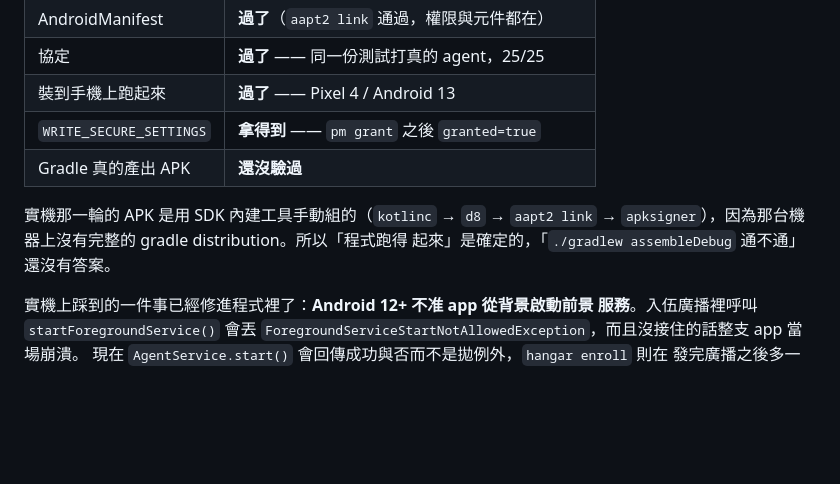
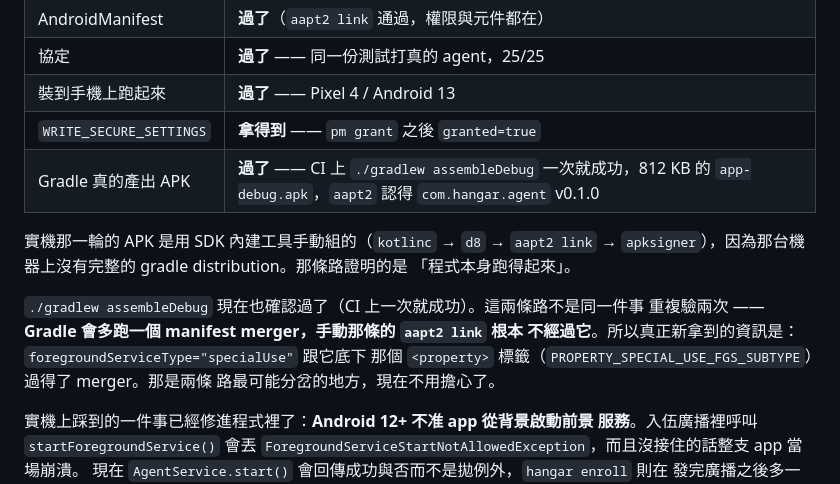
Before and after one commit to s67586/Hangar, a Markdown page: agent/README.md, the part around the change. Drawn GitHub-style; blank space fills up the shorter version.

Commit message:
文件：A4 有答案了 —— Gradle 建得出 APK
CI 的 agent 那條腿第一輪就過，82 秒。證據在 job log 裡：

  app/build/outputs/apk/debug/app-debug.apk   812,398 bytes
  package: name='com.hangar.agent' versionCode='1' versionName='0.1.0'
           compileSdkVersion='34' compileSdkVersionCodename='14'
  application-label:'Hangar Agent'
  JAVA_HOME: /usr/lib/jvm/temurin-17-jdk-amd64
  ANDROID_SDK: /usr/local/lib/android/sdk

所以 AGP 8.2.2 / Gradle 8.5 / JDK 17 這個組合是好的，compileSdk 34 的平台在
ubuntu-latest 映像裡也有，android.useAndroidX=false 配 AGP 8.x 沒有問題。

ROADMAP：A4 從「A. 擋路的」移到「已經確認過的（不用再問）」。
agent/README：驗證表那一列從「還沒驗過」改成過了。

另外把 README 裡「手動組的那條路」那段改寫清楚：這兩條路不是同一件事驗兩次 ——
Gradle 會多跑一個 manifest merger，手動那條的 aapt2 link 不經過它。所以真正新拿到
的資訊是 foregroundServiceType="specialUse" 跟它底下那個 PROPERTY_SPECIAL_USE_FGS_SUBTYPE
的 <property> 標籤過得了 merger。那是兩條路最可能分岔的地方。

Co-Authored-By: Claude Opus 5 <noreply@anthropic.com>
Claude-Session: https://claude.ai/code/session_01DEu7TtWNeSqXCEaE3HQ15T

```diff
--- a/agent/README.md
+++ b/agent/README.md
@@ -133,11 +133,17 @@ HANGAR_AGENT_URL=http://192.168.1.77:5599 HANGAR_AGENT_TOKEN=<token> \
 | 協定 | **過了** —— 同一份測試打真的 agent，25/25 |
 | 裝到手機上跑起來 | **過了** —— Pixel 4 / Android 13 |
 | `WRITE_SECURE_SETTINGS` | **拿得到** —— `pm grant` 之後 `granted=true` |
-| Gradle 真的產出 APK | **還沒驗過** |
+| Gradle 真的產出 APK | **過了** —— CI 上 `./gradlew assembleDebug` 一次就成功，812 KB 的 `app-debug.apk`，`aapt2` 認得 `com.hangar.agent` v0.1.0 |
 
 實機那一輪的 APK 是用 SDK 內建工具手動組的（`kotlinc` → `d8` → `aapt2 link`
-→ `apksigner`），因為那台機器上沒有完整的 gradle distribution。所以「程式跑得
-起來」是確定的，「`./gradlew assembleDebug` 通不通」還沒有答案。
+→ `apksigner`），因為那台機器上沒有完整的 gradle distribution。那條路證明的是
+「程式本身跑得起來」。
+
+`./gradlew assembleDebug` 現在也確認過了（CI 上一次就成功）。這兩條路不是同一件事
+重複驗兩次 —— **Gradle 會多跑一個 manifest merger，手動那條的 `aapt2 link` 根本
+不經過它**。所以真正新拿到的資訊是：`foregroundServiceType="specialUse"` 跟它底下
+那個 `<property>` 標籤（`PROPERTY_SPECIAL_USE_FGS_SUBTYPE`）過得了 merger。那是兩條
+路最可能分岔的地方，現在不用擔心了。
 
 實機上踩到的一件事已經修進程式裡了：**Android 12+ 不准 app 從背景啟動前景
 服務**。入伍廣播裡呼叫 `startForegroundService()` 會丟
```
Also changed, not shown: ROADMAP.md (+2 -3 lines).
